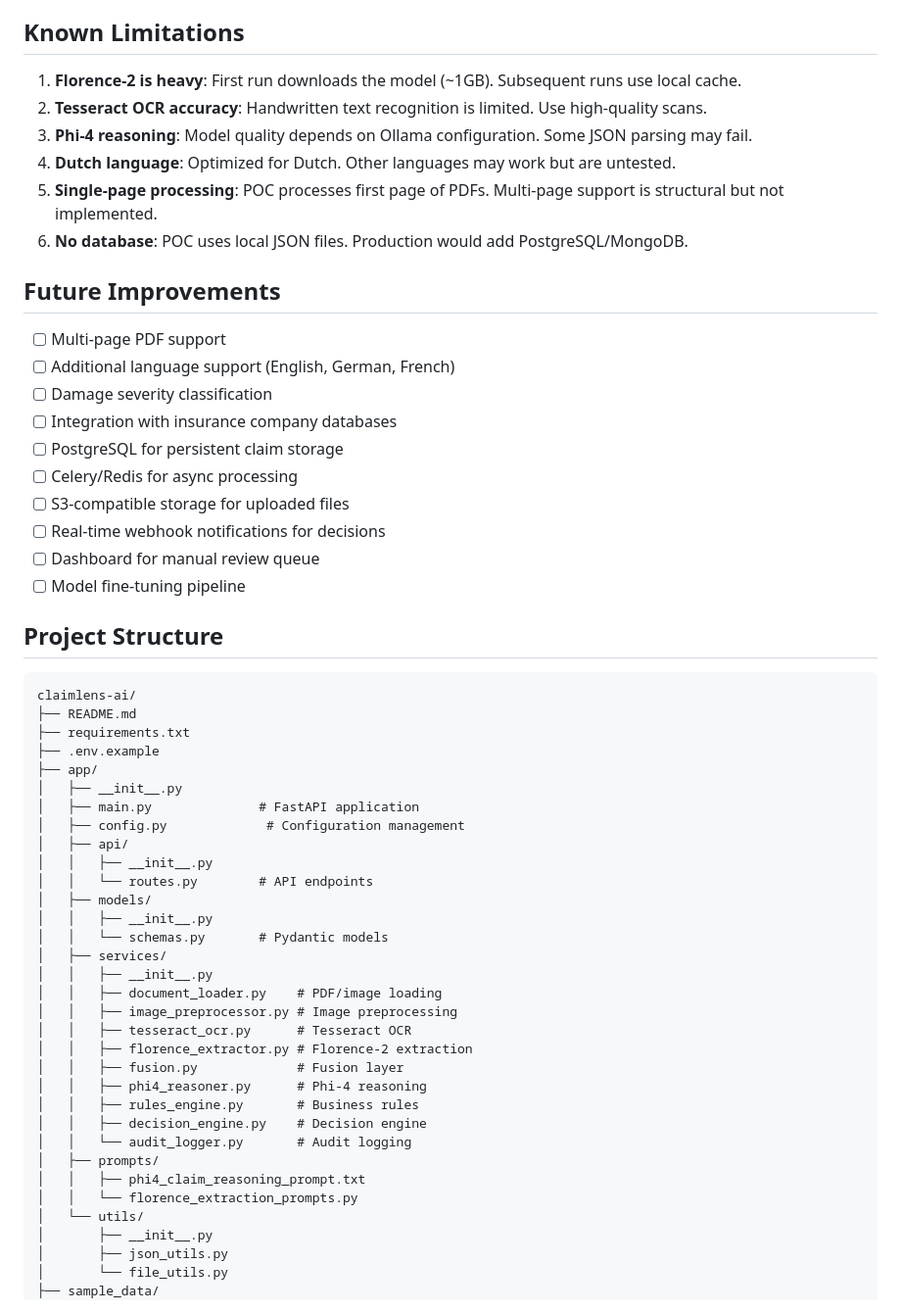
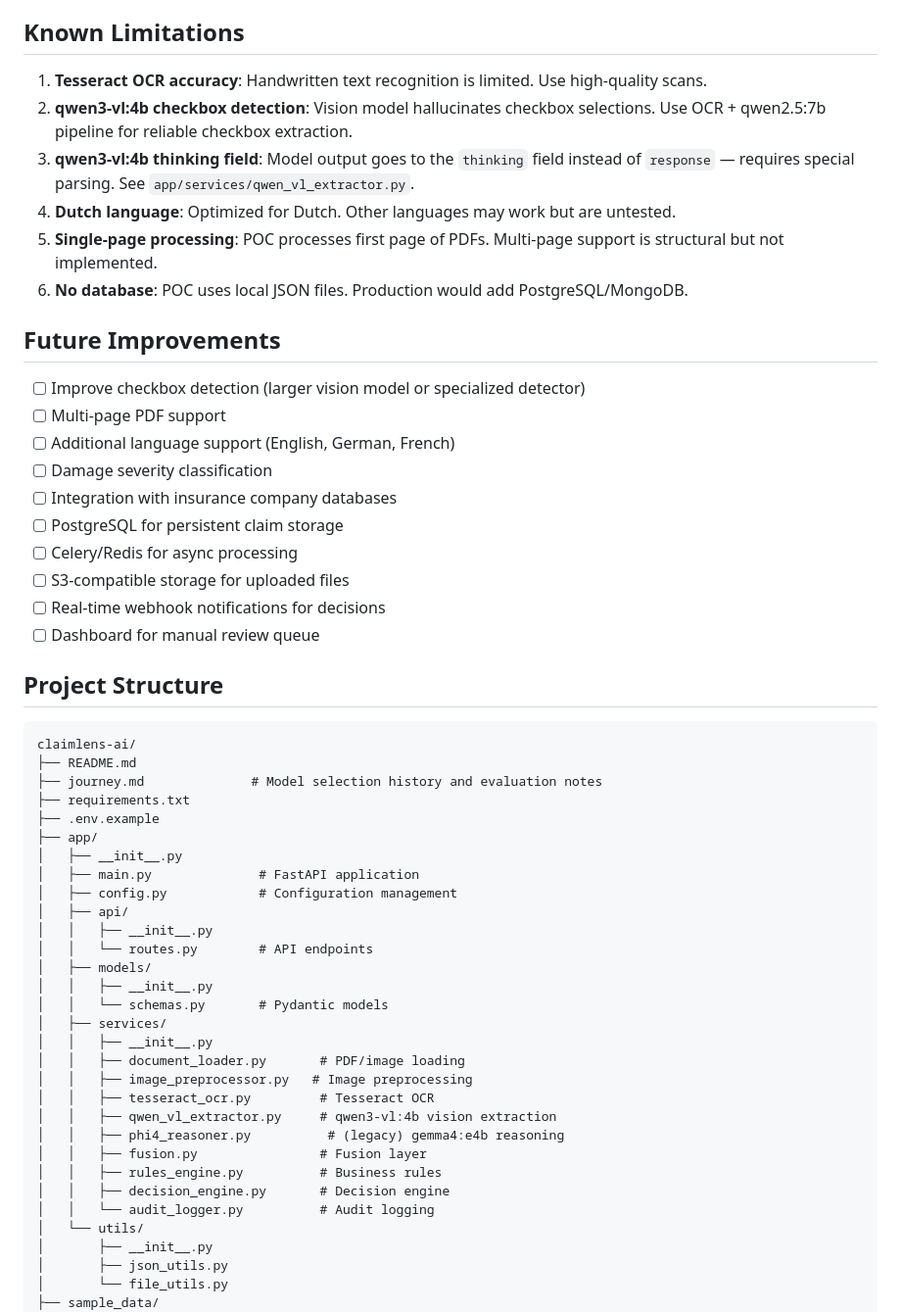
Before and after one commit to aconal-com/claimlens-ai, a Markdown page: README.md, the part around one of its changes. Shown at 98% size. Drawn GitHub-style.

````diff
--- a/README.md
+++ b/README.md
@@ -249,15 +263,16 @@ See `sample_data/sample_claim_texts.json` for test cases:
 
 ## Known Limitations
 
-1. **Florence-2 is heavy**: First run downloads the model (~1GB). Subsequent runs use local cache.
-2. **Tesseract OCR accuracy**: Handwritten text recognition is limited. Use high-quality scans.
-3. **Phi-4 reasoning**: Model quality depends on Ollama configuration. Some JSON parsing may fail.
+1. **Tesseract OCR accuracy**: Handwritten text recognition is limited. Use high-quality scans.
+2. **qwen3-vl:4b checkbox detection**: Vision model hallucinates checkbox selections. Use OCR + qwen2.5:7b pipeline for reliable checkbox extraction.
+3. **qwen3-vl:4b thinking field**: Model output goes to the `thinking` field instead of `response` — requires special parsing. See `app/services/qwen_vl_extractor.py`.
 4. **Dutch language**: Optimized for Dutch. Other languages may work but are untested.
 5. **Single-page processing**: POC processes first page of PDFs. Multi-page support is structural but not implemented.
 6. **No database**: POC uses local JSON files. Production would add PostgreSQL/MongoDB.
 
 ## Future Improvements
 
+- [ ] Improve checkbox detection (larger vision model or specialized detector)
 - [ ] Multi-page PDF support
 - [ ] Additional language support (English, German, French)
 - [ ] Damage severity classification
@@ -267,19 +282,19 @@ See `sample_data/sample_claim_texts.json` for test cases:
 - [ ] S3-compatible storage for uploaded files
 - [ ] Real-time webhook notifications for decisions
 - [ ] Dashboard for manual review queue
-- [ ] Model fine-tuning pipeline
 
 ## Project Structure
 
 ```
 claimlens-ai/
 ├── README.md
+├── journey.md              # Model selection history and evaluation notes
 ├── requirements.txt
 ├── .env.example
 ├── app/
 │   ├── __init__.py
 │   ├── main.py              # FastAPI application
-│   ├── config.py             # Configuration management
+│   ├── config.py            # Configuration management
 │   ├── api/
 │   │   ├── __init__.py
 │   │   └── routes.py        # API endpoints
@@ -288,18 +303,15 @@ claimlens-ai/
 │   │   └── schemas.py       # Pydantic models
 │   ├── services/
 │   │   ├── __init__.py
-│   │   ├── document_loader.py    # PDF/image loading
-│   │   ├── image_preprocessor.py # Image preprocessing
-│   │   ├── tesseract_ocr.py      # Tesseract OCR
-│   │   ├── florence_extractor.py # Florence-2 extraction
-│   │   ├── fusion.py             # Fusion layer
-│   │   ├── phi4_reasoner.py      # Phi-4 reasoning
-│   │   ├── rules_engine.py       # Business rules
-│   │   ├── decision_engine.py    # Decision engine
-│   │   └── audit_logger.py       # Audit logging
-│   ├── prompts/
-│   │   ├── phi4_claim_reasoning_prompt.txt
-│   │   └── florence_extraction_prompts.py
+│   │   ├── document_loader.py       # PDF/image loading
+│   │   ├── image_preprocessor.py   # Image preprocessing
+│   │   ├── tesseract_ocr.py         # Tesseract OCR
+│   │   ├── qwen_vl_extractor.py     # qwen3-vl:4b vision extraction
+│   │   ├── phi4_reasoner.py          # (legacy) gemma4:e4b reasoning
+│   │   ├── fusion.py                # Fusion layer
+│   │   ├── rules_engine.py          # Business rules
+│   │   ├── decision_engine.py       # Decision engine
+│   │   └── audit_logger.py          # Audit logging
 │   └── utils/
 │       ├── __init__.py
 │       ├── json_utils.py
````
Also changed, not shown: other parts of README.md (+63 -28 lines).
